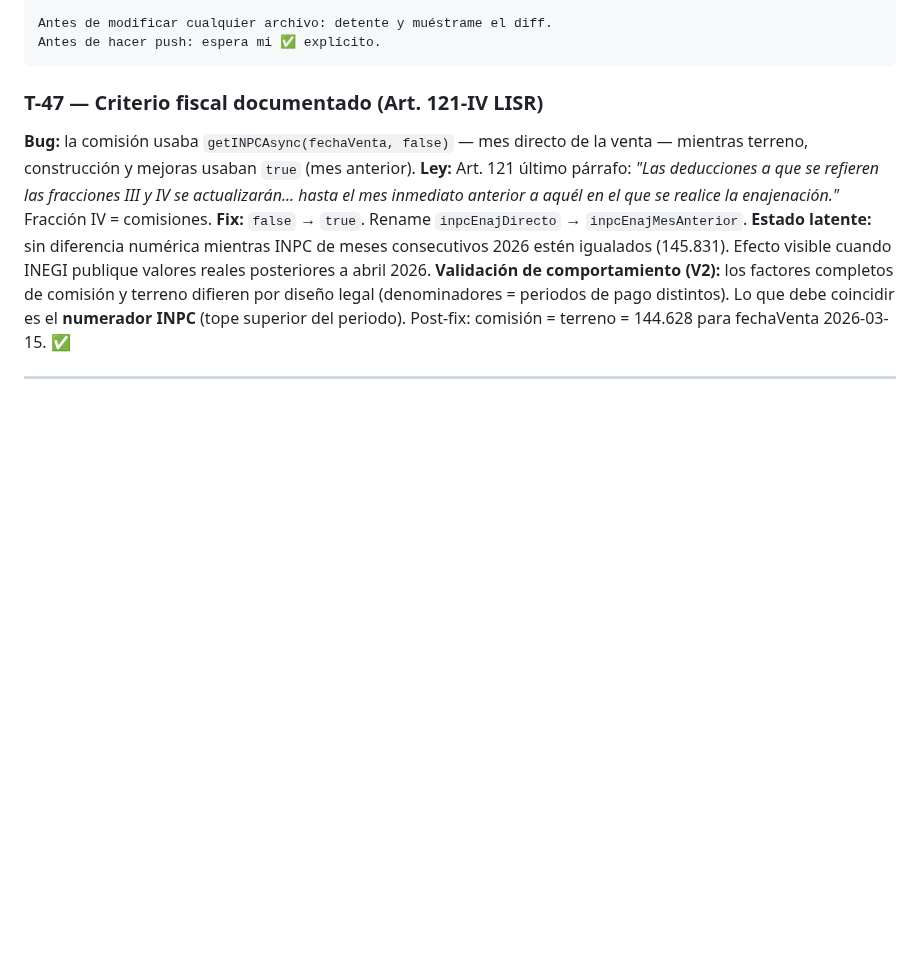
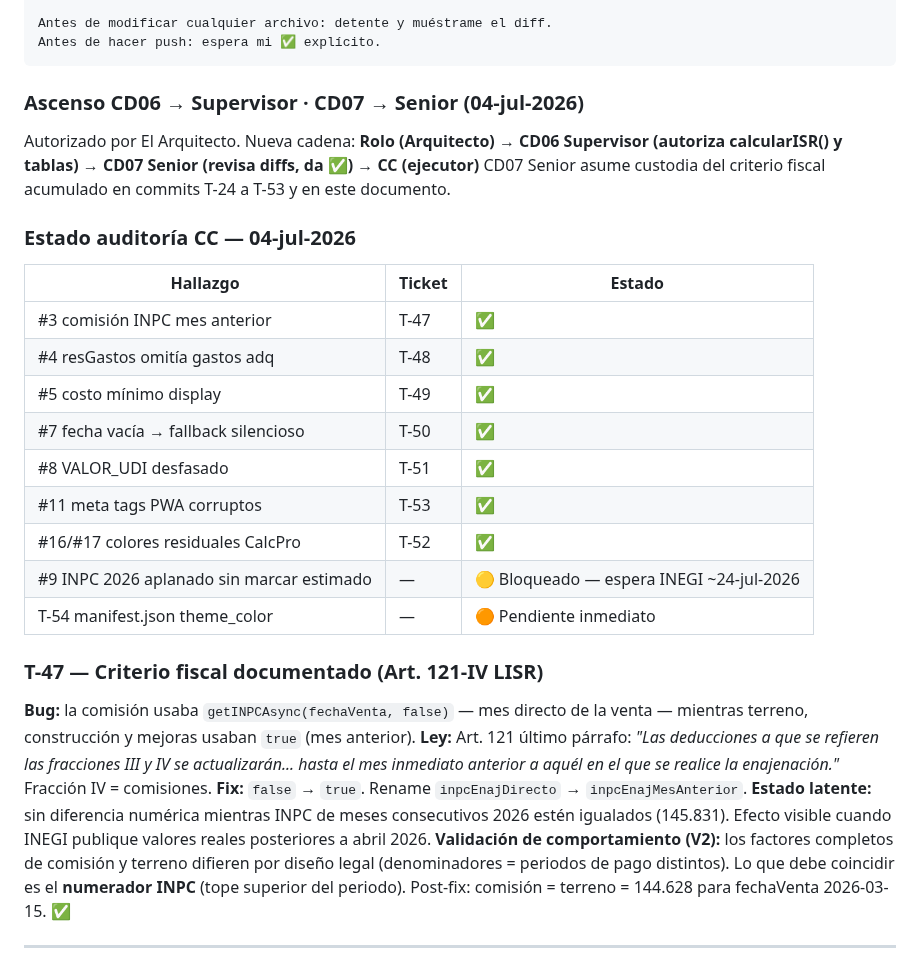
Before and after one commit to Pvrolomx/calculadora-fiscal-notarial, a Markdown page: MANTENIMIENTO.md, the part around one of its changes. Rendered like a GitHub page; blank space fills up the shorter version.

Commit message:
docs(mantenimiento): T-48 a T-53 cerradas + ascenso CD06→Supervisor + estado auditoría CC
Co-Authored-By: Claude Opus 4.8 <noreply@anthropic.com>

````diff
--- a/MANTENIMIENTO.md
+++ b/MANTENIMIENTO.md
@@ -649,6 +655,24 @@ Tienes permiso para ejecutar sin pedirme autorización:
 Antes de modificar cualquier archivo: detente y muéstrame el diff.
 Antes de hacer push: espera mi ✅ explícito.
 ```
+
+### Ascenso CD06 → Supervisor · CD07 → Senior (04-jul-2026)
+Autorizado por El Arquitecto. Nueva cadena:
+**Rolo (Arquitecto) → CD06 Supervisor (autoriza calcularISR() y tablas) → CD07 Senior (revisa diffs, da ✅) → CC (ejecutor)**
+CD07 Senior asume custodia del criterio fiscal acumulado en commits T-24 a T-53 y en este documento.
+
+### Estado auditoría CC — 04-jul-2026
+| Hallazgo | Ticket | Estado |
+|---|---|---|
+| #3 comisión INPC mes anterior | T-47 | ✅ |
+| #4 resGastos omitía gastos adq | T-48 | ✅ |
+| #5 costo mínimo display | T-49 | ✅ |
+| #7 fecha vacía → fallback silencioso | T-50 | ✅ |
+| #8 VALOR_UDI desfasado | T-51 | ✅ |
+| #11 meta tags PWA corruptos | T-53 | ✅ |
+| #16/#17 colores residuales CalcPro | T-52 | ✅ |
+| #9 INPC 2026 aplanado sin marcar estimado | — | 🟡 Bloqueado — espera INEGI ~24-jul-2026 |
+| T-54 manifest.json theme_color | — | 🟠 Pendiente inmediato |
 
 ### T-47 — Criterio fiscal documentado (Art. 121-IV LISR)
 **Bug:** la comisión usaba `getINPCAsync(fechaVenta, false)` — mes directo de la venta — mientras terreno, construcción y mejoras usaban `true` (mes anterior).
````
Also changed, not shown: other parts of MANTENIMIENTO.md (+6 -0 lines).
